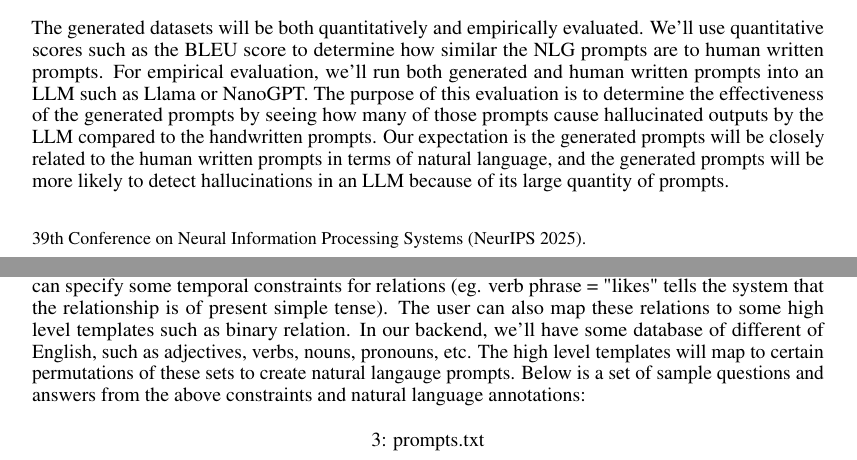
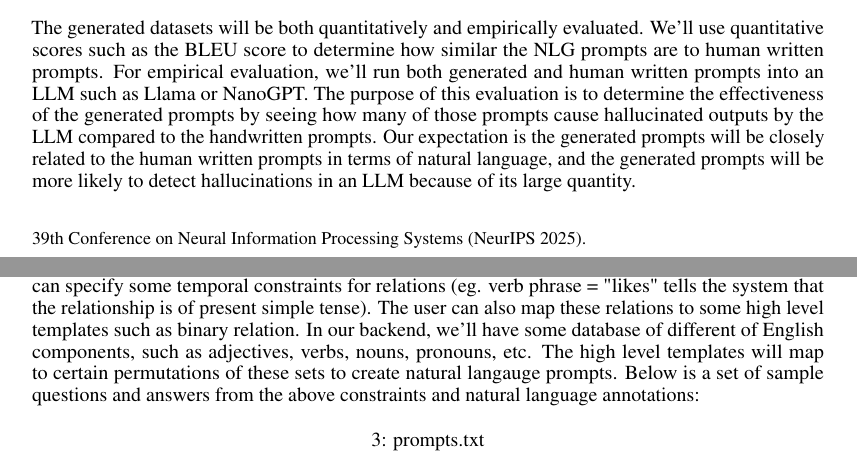
Before and after one commit to svarshh/189g_final_project, a LaTeX paper (report/neurips_2025.tex): two parts of pages 1 and 2 of 4, joined at a grey line, cut so that both start at the same text. Compiled offline with pdfLaTeX.

Commit message:
sentences fixed

```diff
--- a/report/neurips_2025.tex
+++ b/report/neurips_2025.tex
@@ -131,7 +131,7 @@ Our goal is to create a domain-specific compiler that can dynamically generate h
 For the chosen domain, our key insight is aiming to encode constraints using Prolog, which is a logic-based programming language that allows the user to specify relationships in a declarative way.  Our system will take these Prolog predicates, and natural-language metadata per predicate to be able to generate a large variety of natural language prompts and answers which can then be used to verify LLMs or even fine-tune them.
 
 \subsection{Evaluation and Expected Outcomes}
-The generated datasets will be both quantitatively and empirically evaluated.  We’ll use quantitative scores such as the BLEU score to determine how similar the NLG prompts are to human written prompts.  For empirical evaluation, we’ll run both generated and human written prompts into an LLM such as Llama or NanoGPT.  The purpose of this evaluation is to determine the effectiveness of the generated prompts by seeing how many of those prompts cause hallucinated outputs by the LLM compared to the handwritten prompts.  Our expectation is the generated prompts will be closely related to the human written prompts in terms of natural language, and the generated prompts will be more likely to detect hallucinations in an LLM because of its large quantity of prompts.
+The generated datasets will be both quantitatively and empirically evaluated.  We’ll use quantitative scores such as the BLEU score to determine how similar the NLG prompts are to human written prompts.  For empirical evaluation, we’ll run both generated and human written prompts into an LLM such as Llama or NanoGPT.  The purpose of this evaluation is to determine the effectiveness of the generated prompts by seeing how many of those prompts cause hallucinated outputs by the LLM compared to the handwritten prompts.  Our expectation is the generated prompts will be closely related to the human written prompts in terms of natural language, and the generated prompts will be more likely to detect hallucinations in an LLM because of its large quantity.
 
 \subsection{Examples}
 Below is a small sample of the Prolog constraints and the Natural Language Constraint annotations provided by the user.
@@ -196,7 +196,7 @@ a relation between two words (eg. like(alice, pizza)).
 
 The annotations.txt file is where the user can define the type inheritance structure from the built in classes.  It is also where the user can define the meta data associated with the
 facts and relations, which essentially provides information on some natural language constraints.  For example, the user can specify some temporal constraints for relations (eg. verb phrase = "likes" tells the system that the relationship is of present simple tense).
-The user can also map these relations to some high level templates such as binary relation.  In our backend, we'll have some database of different of English, such as adjectives, verbs, nouns, pronouns, etc.  The high level templates will map to certain permutations of these sets to create natural langauge
+The user can also map these relations to some high level templates such as binary relation.  In our backend, we'll have some database of different of English components, such as adjectives, verbs, nouns, pronouns, etc.  The high level templates will map to certain permutations of these sets to create natural langauge
 prompts.  Below is a set of sample questions and answers from the above constraints and natural language annotations:
 
 
```
Also changed, not shown: report/neurips_2025.pdf.
